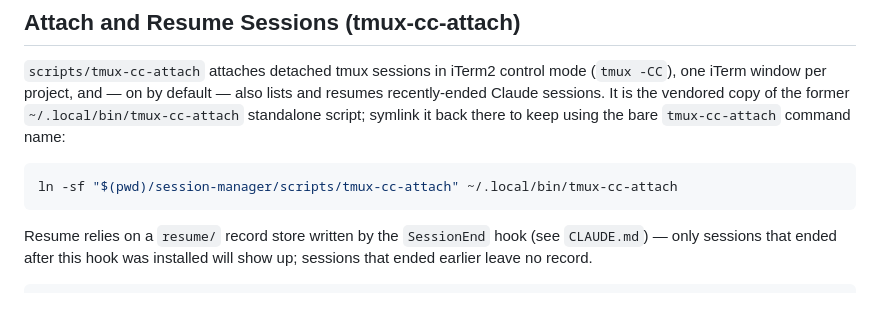
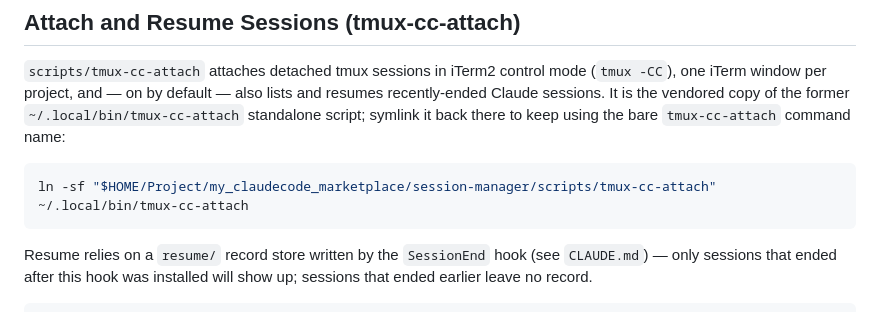
Before and after one commit to koromiko/my_claudecode_marketplace, a Markdown page: session-manager/README.md, the part around the change. Drawn GitHub-style.

Commit message:
docs(session-manager): fix resume hygiene and ts_start/ts_end wording; hardcode symlink path

````diff
--- a/session-manager/README.md
+++ b/session-manager/README.md
@@ -105,7 +105,7 @@ the former `~/.local/bin/tmux-cc-attach` standalone script; symlink it back
 there to keep using the bare `tmux-cc-attach` command name:
 
 ```bash
-ln -sf "$(pwd)/session-manager/scripts/tmux-cc-attach" ~/.local/bin/tmux-cc-attach
+ln -sf "$HOME/Project/my_claudecode_marketplace/session-manager/scripts/tmux-cc-attach" ~/.local/bin/tmux-cc-attach
 ```
 
 Resume relies on a `resume/` record store written by the `SessionEnd` hook
````
Also changed, not shown: session-manager/CLAUDE.md (+11 -8 lines).
